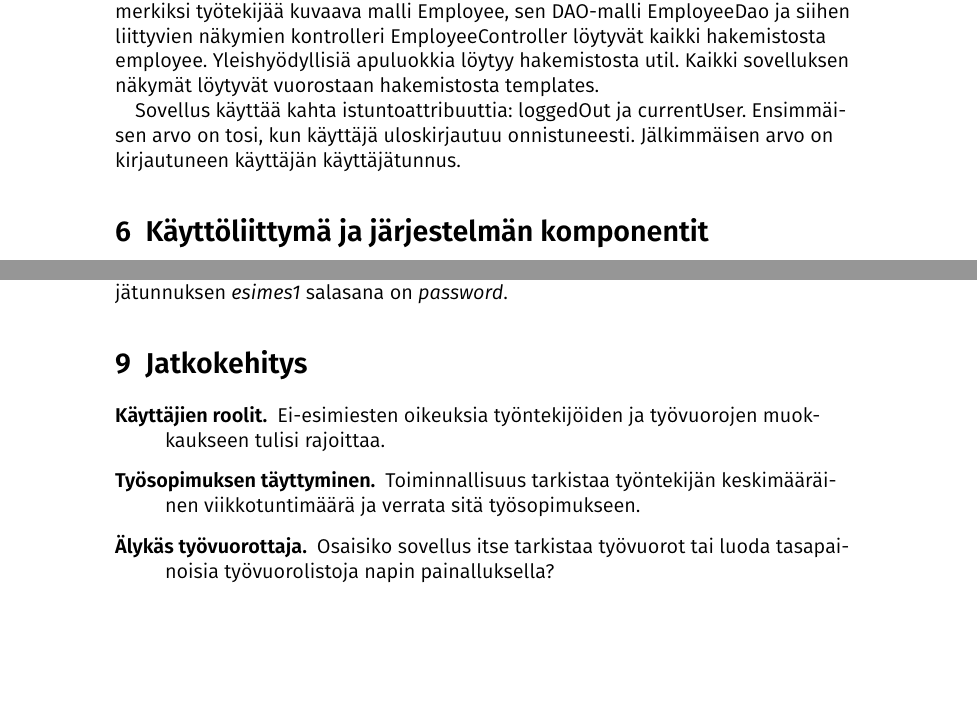
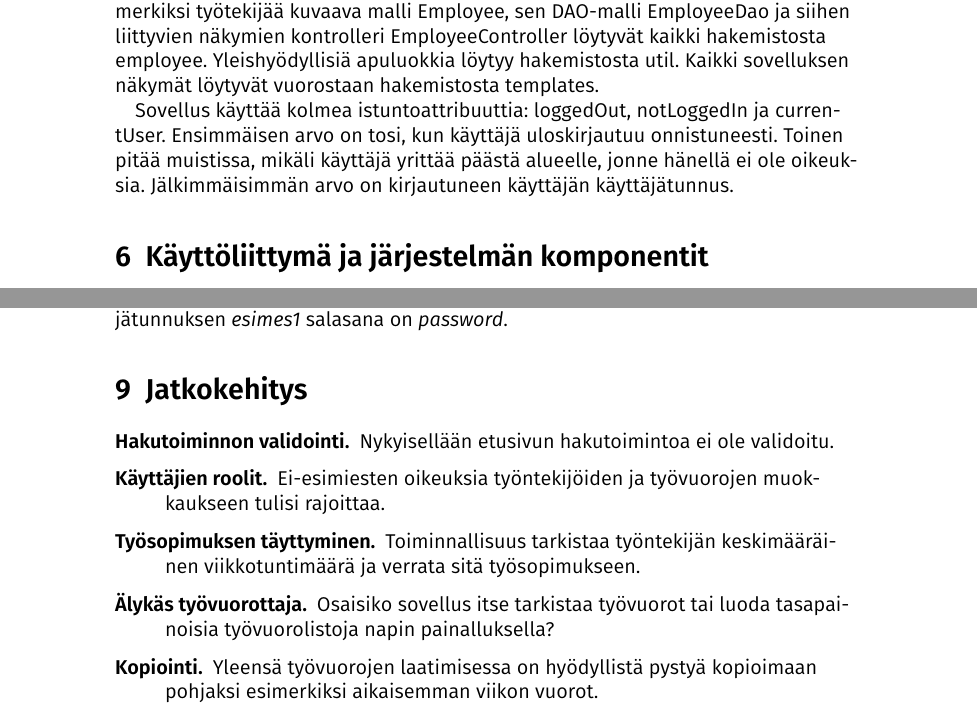
Before and after one commit to suomja1/sparkscheduler, a LaTeX document (doc/dokumentaatio.tex): two parts of pages 6 and 7 of 7, joined at a grey line, cut so that both start at the same text, the shorter picture padded with empty space. Compiled offline with XeLaTeX.

Commit message:
Dokumentaation hionta

```diff
--- a/doc/dokumentaatio.tex
+++ b/doc/dokumentaatio.tex
@@ -152,7 +152,7 @@ name & Merkkijono & Toimipisteen nimi \\
 
 Tietokantasovellusta tehdessä on noudatettu MVC-mallia. Tavanomaisesta kerroksiin perustuvasta hakemistorakenteesta (controllers, views, models) poiketen sovellus on pakattu ominaisuuksittain (employee, index, login, shift, unit); esimerkiksi työtekijää kuvaava malli Employee, sen DAO-malli EmployeeDao ja siihen liittyvien näkymien kontrolleri EmployeeController löytyvät kaikki hakemistosta employee. Yleishyödyllisiä apuluokkia löytyy hakemistosta util. Kaikki sovelluksen näkymät löytyvät vuorostaan hakemistosta templates.
 
-Sovellus käyttää kahta istuntoattribuuttia: loggedOut ja currentUser. Ensimmäisen arvo on tosi, kun käyttäjä uloskirjautuu onnistuneesti. Jälkimmäisen arvo on kirjautuneen käyttäjän käyttäjätunnus.
+Sovellus käyttää kolmea istuntoattribuuttia: loggedOut, notLoggedIn ja currentUser. Ensimmäisen arvo on tosi, kun käyttäjä uloskirjautuu onnistuneesti. Toinen pitää muistissa, mikäli käyttäjä yrittää päästä alueelle, jonne hänellä ei ole oikeuksia. Jälkimmäisimmän arvo on kirjautuneen käyttäjän käyttäjätunnus.
 
 \section{Käyttöliittymä ja järjestelmän komponentit}
 
@@ -175,9 +175,11 @@ Sovellus löytyy osoitteesta \url{https://onlinescheduler.herokuapp.com/}. Testi
 \section{Jatkokehitys}
 
 \begin{description}
+\item[Hakutoiminnon validointi.] Nykyisellään etusivun hakutoimintoa ei ole validoitu.
 \item[Käyttäjien roolit.] Ei-esimiesten oikeuksia työntekijöiden ja työvuorojen muokkaukseen tulisi rajoittaa.
 \item[Työsopimuksen täyttyminen.] Toiminnallisuus tarkistaa työntekijän keskimääräinen viikkotuntimäärä ja verrata sitä työsopimukseen.
 \item[Älykäs työvuorottaja.] Osaisiko sovellus itse tarkistaa työvuorot tai luoda tasapainoisia työvuorolistoja napin painalluksella?
+\item[Kopiointi.] Yleensä työvuorojen laatimisessa on hyödyllistä pystyä kopioimaan pohjaksi esimerkiksi aikaisemman viikon vuorot.
 \end{description}
 
 \end{document}
```
Also changed, not shown: doc/dokumentaatio.pdf.
